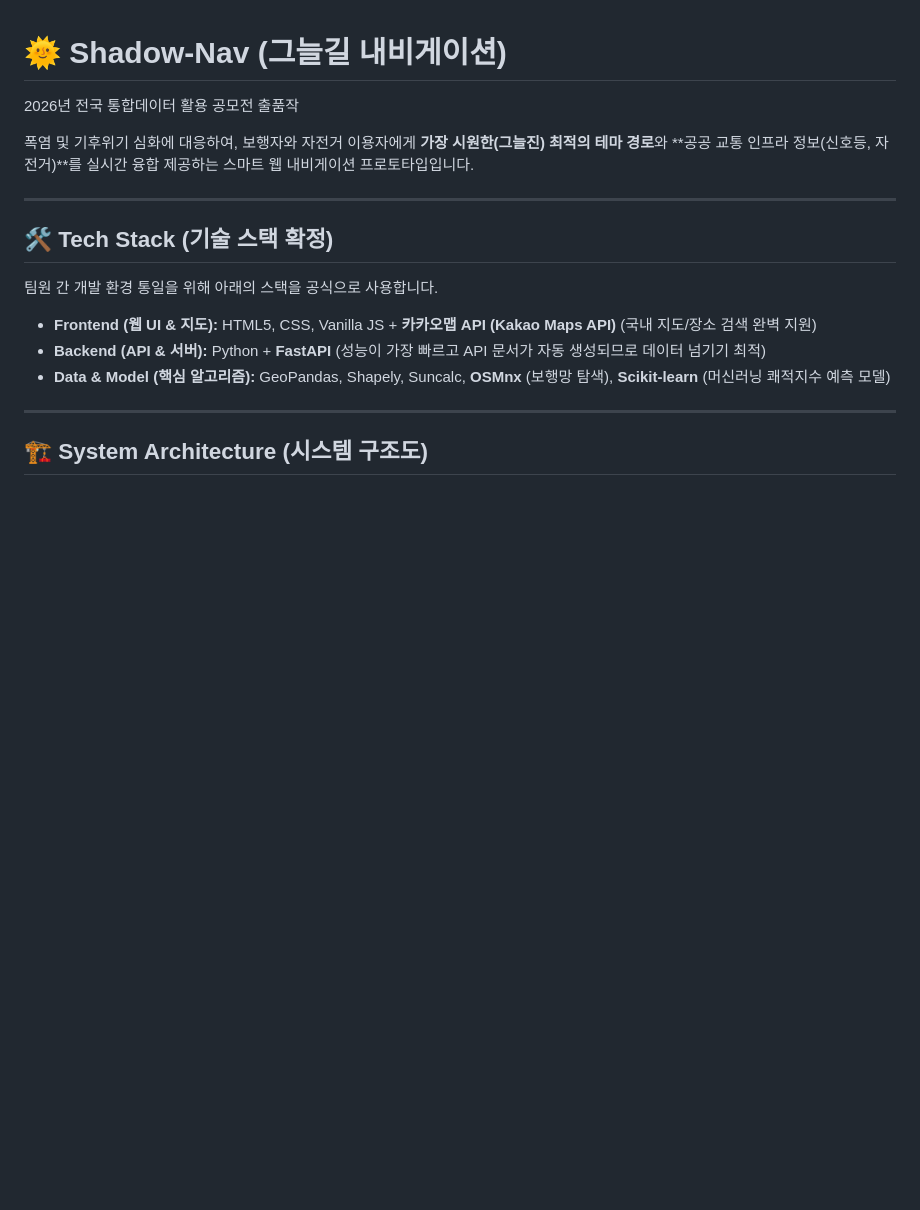
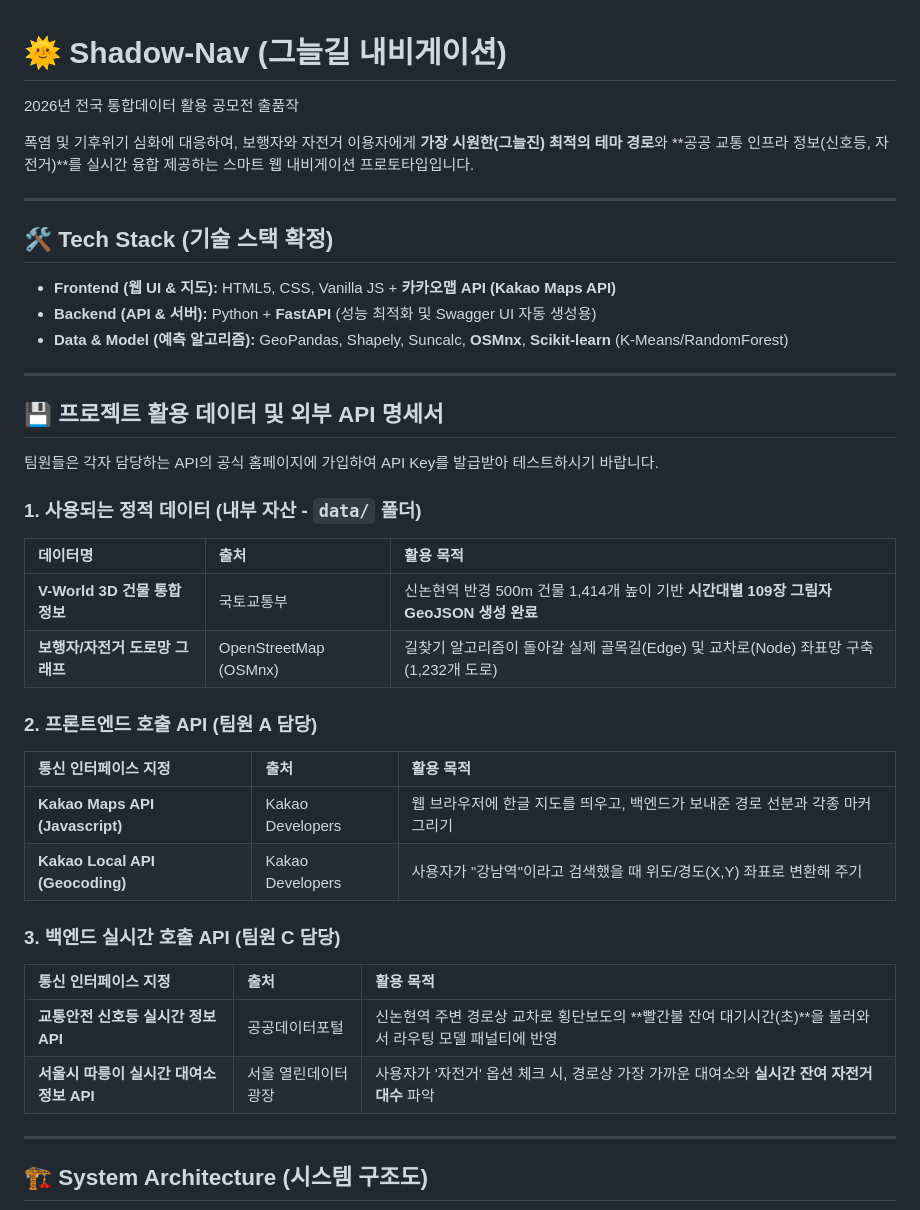
Before and after one commit to msjoon0811/shadow-nav, a Markdown page: README.md, the part around one of its changes. Rendered like a GitHub page; blank space fills up the shorter version.

```diff
--- a/README.md
+++ b/README.md
@@ -8,11 +8,33 @@
 
 ## 🛠 Tech Stack (기술 스택 확정)
 
-팀원 간 개발 환경 통일을 위해 아래의 스택을 공식으로 사용합니다.
+*   **Frontend (웹 UI & 지도):** HTML5, CSS, Vanilla JS + **카카오맵 API (Kakao Maps API)**
+*   **Backend (API & 서버):** Python + **FastAPI** (성능 최적화 및 Swagger UI 자동 생성용)
+*   **Data & Model (예측 알고리즘):** GeoPandas, Shapely, Suncalc, **OSMnx**, **Scikit-learn** (K-Means/RandomForest)
 
-*   **Frontend (웹 UI & 지도):** HTML5, CSS, Vanilla JS + **카카오맵 API (Kakao Maps API)** (국내 지도/장소 검색 완벽 지원)
-*   **Backend (API & 서버):** Python + **FastAPI** (성능이 가장 빠르고 API 문서가 자동 생성되므로 데이터 넘기기 최적)
-*   **Data & Model (핵심 알고리즘):** GeoPandas, Shapely, Suncalc, **OSMnx** (보행망 탐색), **Scikit-learn** (머신러닝 쾌적지수 예측 모델)
+---
+
+## 💾 프로젝트 활용 데이터 및 외부 API 명세서
+
+팀원들은 각자 담당하는 API의 공식 홈페이지에 가입하여 API Key를 발급받아 테스트하시기 바랍니다.
+
+### 1. 사용되는 정적 데이터 (내부 자산 - `data/` 폴더)
+| 데이터명 | 출처 | 활용 목적 |
+| :--- | :--- | :--- |
+| **V-World 3D 건물 통합정보** | 국토교통부 | 신논현역 반경 500m 건물 1,414개 높이 기반 **시간대별 109장 그림자 GeoJSON 생성 완료** |
+| **보행자/자전거 도로망 그래프** | OpenStreetMap (OSMnx) | 길찾기 알고리즘이 돌아갈 실제 골목길(Edge) 및 교차로(Node) 좌표망 구축 (1,232개 도로) |
+
+### 2. 프론트엔드 호출 API (팀원 A 담당)
+| 통신 인터페이스 지정 | 출처 | 활용 목적 |
+| :--- | :--- | :--- |
+| **Kakao Maps API (Javascript)** | Kakao Developers | 웹 브라우저에 한글 지도를 띄우고, 백엔드가 보내준 경로 선분과 각종 마커 그리기 |
+| **Kakao Local API (Geocoding)** | Kakao Developers | 사용자가 "강남역"이라고 검색했을 때 위도/경도(X,Y) 좌표로 변환해 주기 |
+
+### 3. 백엔드 실시간 호출 API (팀원 C 담당)
+| 통신 인터페이스 지정 | 출처 | 활용 목적 |
+| :--- | :--- | :--- |
+| **교통안전 신호등 실시간 정보 API** | 공공데이터포털 | 신논현역 주변 경로상 교차로 횡단보도의 **빨간불 잔여 대기시간(초)**을 불러와서 라우팅 모델 패널티에 반영 |
+| **서울시 따릉이 실시간 대여소 정보 API** | 서울 열린데이터 광장 | 사용자가 '자전거' 옵션 체크 시, 경로상 가장 가까운 대여소와 **실시간 잔여 자전거 대수** 파악 |
 
 ---
 
```
Also changed, not shown: other parts of README.md (+23 -19 lines).
